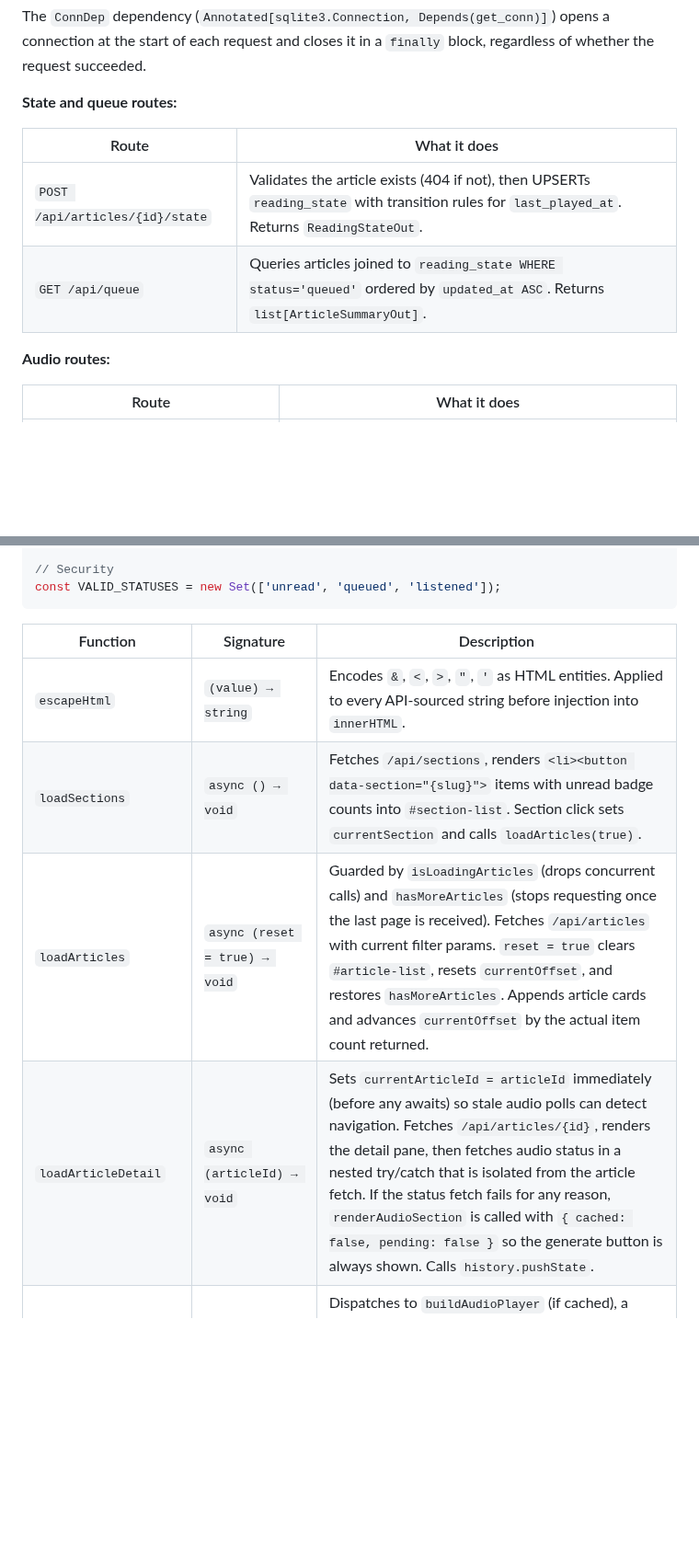
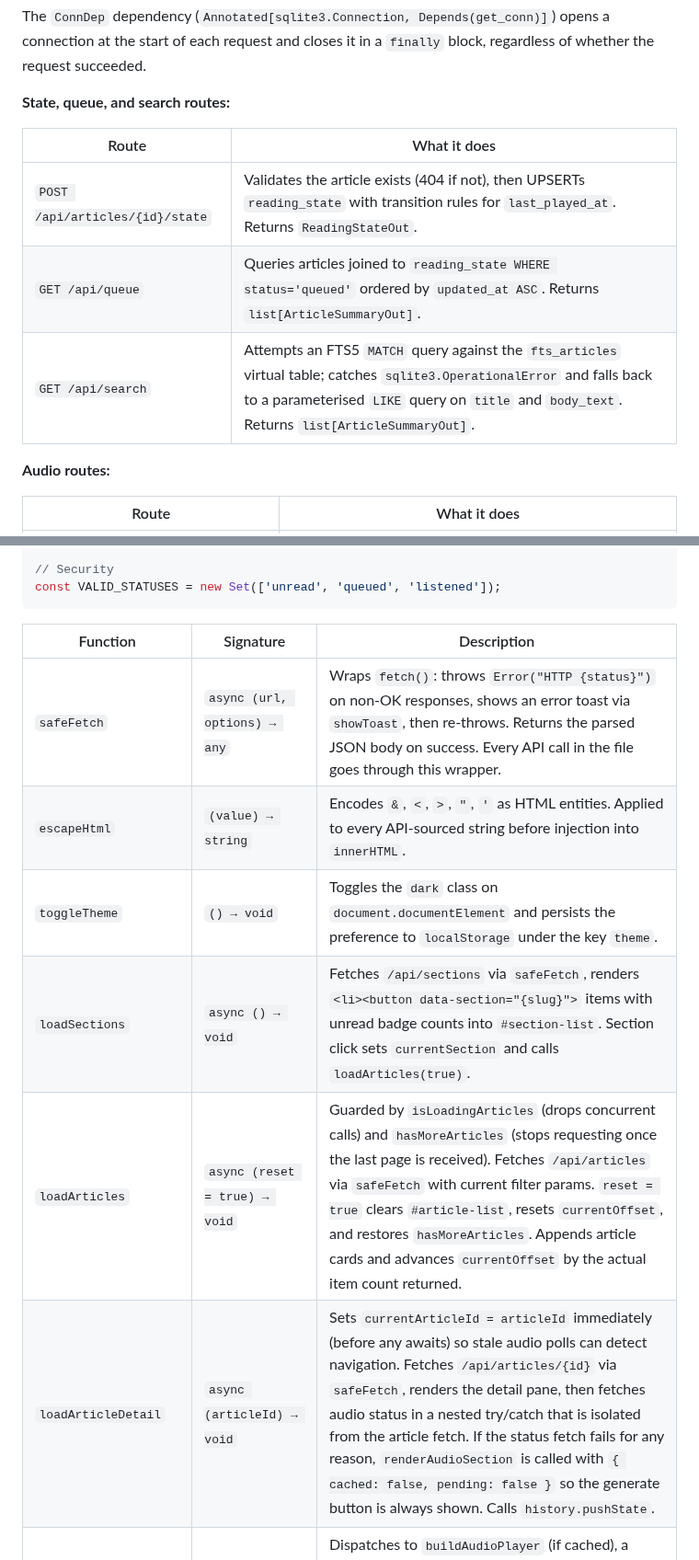
Before and after one commit to AruneemB/voce, a Markdown page: docs/COMPONENTS.md, 2 parts joined by grey strips. Shown at 92% size. Drawn GitHub-style; blank space fills up the shorter version.

```diff
--- a/docs/COMPONENTS.md
+++ b/docs/COMPONENTS.md
@@ -278,12 +278,13 @@ All routes are thin: validate inputs, run a parameterised query via the `ConnDep
 
 The `ConnDep` dependency (`Annotated[sqlite3.Connection, Depends(get_conn)]`) opens a connection at the start of each request and closes it in a `finally` block, regardless of whether the request succeeded.
 
-**State and queue routes:**
+**State, queue, and search routes:**
 
 | Route | What it does |
 |-------|-------------|
 | `POST /api/articles/{id}/state` | Validates the article exists (404 if not), then UPSERTs `reading_state` with transition rules for `last_played_at`. Returns `ReadingStateOut`. |
 | `GET /api/queue` | Queries articles joined to `reading_state WHERE status='queued'` ordered by `updated_at ASC`. Returns `list[ArticleSummaryOut]`. |
+| `GET /api/search` | Attempts an FTS5 `MATCH` query against the `fts_articles` virtual table; catches `sqlite3.OperationalError` and falls back to a parameterised `LIKE` query on `title` and `body_text`. Returns `list[ArticleSummaryOut]`. |
 
 **Audio routes:**
 
@@ -370,10 +390,12 @@ const VALID_STATUSES = new Set(['unread', 'queued', 'listened']);
 
 | Function | Signature | Description |
 |----------|-----------|-------------|
+| `safeFetch` | `async (url, options) → any` | Wraps `fetch()`: throws `Error("HTTP {status}")` on non-OK responses, shows an error toast via `showToast`, then re-throws. Returns the parsed JSON body on success. Every API call in the file goes through this wrapper. |
 | `escapeHtml` | `(value) → string` | Encodes `&`, `<`, `>`, `"`, `'` as HTML entities. Applied to every API-sourced string before injection into `innerHTML`. |
-| `loadSections` | `async () → void` | Fetches `/api/sections`, renders `<li><button data-section="{slug}">` items with unread badge counts into `#section-list`. Section click sets `currentSection` and calls `loadArticles(true)`. |
-| `loadArticles` | `async (reset = true) → void` | Guarded by `isLoadingArticles` (drops concurrent calls) and `hasMoreArticles` (stops requesting once the last page is received). Fetches `/api/articles` with current filter params. `reset = true` clears `#article-list`, resets `currentOffset`, and restores `hasMoreArticles`. Appends article cards and advances `currentOffset` by the actual item count returned. |
-| `loadArticleDetail` | `async (articleId) → void` | Sets `currentArticleId = articleId` immediately (before any awaits) so stale audio polls can detect navigation. Fetches `/api/articles/{id}`, renders the detail pane, then fetches audio status in a nested try/catch that is isolated from the article fetch. If the status fetch fails for any reason, `renderAudioSection` is called with `{ cached: false, pending: false }` so the generate button is always shown. Calls `history.pushState`. |
+| `toggleTheme` | `() → void` | Toggles the `dark` class on `document.documentElement` and persists the preference to `localStorage` under the key `theme`. |
+| `loadSections` | `async () → void` | Fetches `/api/sections` via `safeFetch`, renders `<li><button data-section="{slug}">` items with unread badge counts into `#section-list`. Section click sets `currentSection` and calls `loadArticles(true)`. |
+| `loadArticles` | `async (reset = true) → void` | Guarded by `isLoadingArticles` (drops concurrent calls) and `hasMoreArticles` (stops requesting once the last page is received). Fetches `/api/articles` via `safeFetch` with current filter params. `reset = true` clears `#article-list`, resets `currentOffset`, and restores `hasMoreArticles`. Appends article cards and advances `currentOffset` by the actual item count returned. |
+| `loadArticleDetail` | `async (articleId) → void` | Sets `currentArticleId = articleId` immediately (before any awaits) so stale audio polls can detect navigation. Fetches `/api/articles/{id}` via `safeFetch`, renders the detail pane, then fetches audio status in a nested try/catch that is isolated from the article fetch. If the status fetch fails for any reason, `renderAudioSection` is called with `{ cached: false, pending: false }` so the generate button is always shown. Calls `history.pushState`. |
 | `renderAudioSection` | `(articleId, statusData, article) → void` | Dispatches to `buildAudioPlayer` (if cached), a Quanta-narration player with label (if `article.quanta_audio_url` is set), or `buildGenerateButton`. After inserting the generate button via `innerHTML`, attaches the `click` listener via `addEventListener` — no `onclick` attribute is used. |
 | `buildAudioPlayer` | `(src, durationSec) → string` | Returns `<audio controls src="…">` HTML with an optional `"M:SS"` duration label. All values are passed through `escapeHtml`. |
 | `buildGenerateButton` | `(pending) → string` | Returns an animated spinner paragraph when `pending` is true, or a `<button class="btn-generate">Listen with Voce</button>` otherwise. The button carries no `onclick` attribute; callers attach the listener via `addEventListener` after inserting the HTML. |
```
Also changed, not shown: other parts of docs/COMPONENTS.md (+33 -13 lines), docs/DEVELOPMENT.md (+21 -0 lines).
